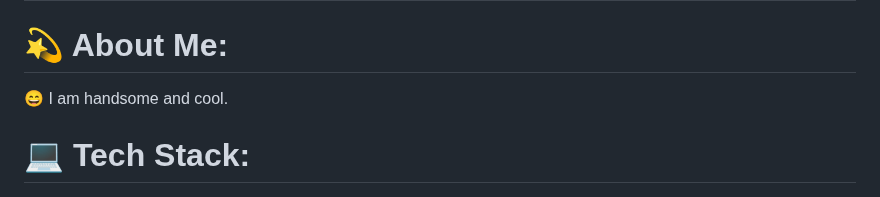
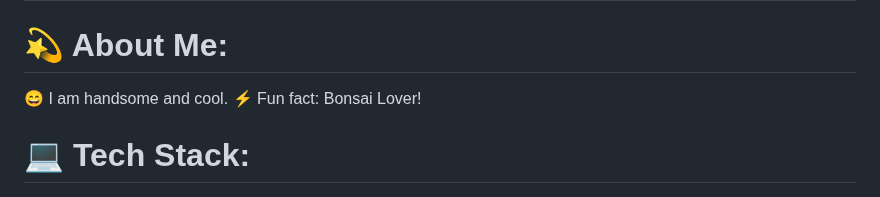
Before and after one commit to echandsome/echandsome, a Markdown page: README.md, the part around the change. Drawn GitHub-style.

```diff
--- a/README.md
+++ b/README.md
@@ -23,6 +23,7 @@ Damien D
 
 # 💫 About Me:
 😄 I am handsome and cool.
+⚡ Fun fact: Bonsai Lover!
 <!--
 <br>- 😄 Pronouns: He/His<br>- 🔭 I’m currently working on DocMent<br>- 🌱 I’m currently palying with vue.js.<br>- 👯 I’m looking to collaborate on Youtube.<br>- 🤔 I’m looking for help with Documentation.<br>- 💬 Ask me about "MERN STACK" or any other tech related stuffs.<br>- 📫 How to reach me: Twitter -@karzonku<br>- ⚡ Fun fact: Bonsai Lover!
 -->
```
